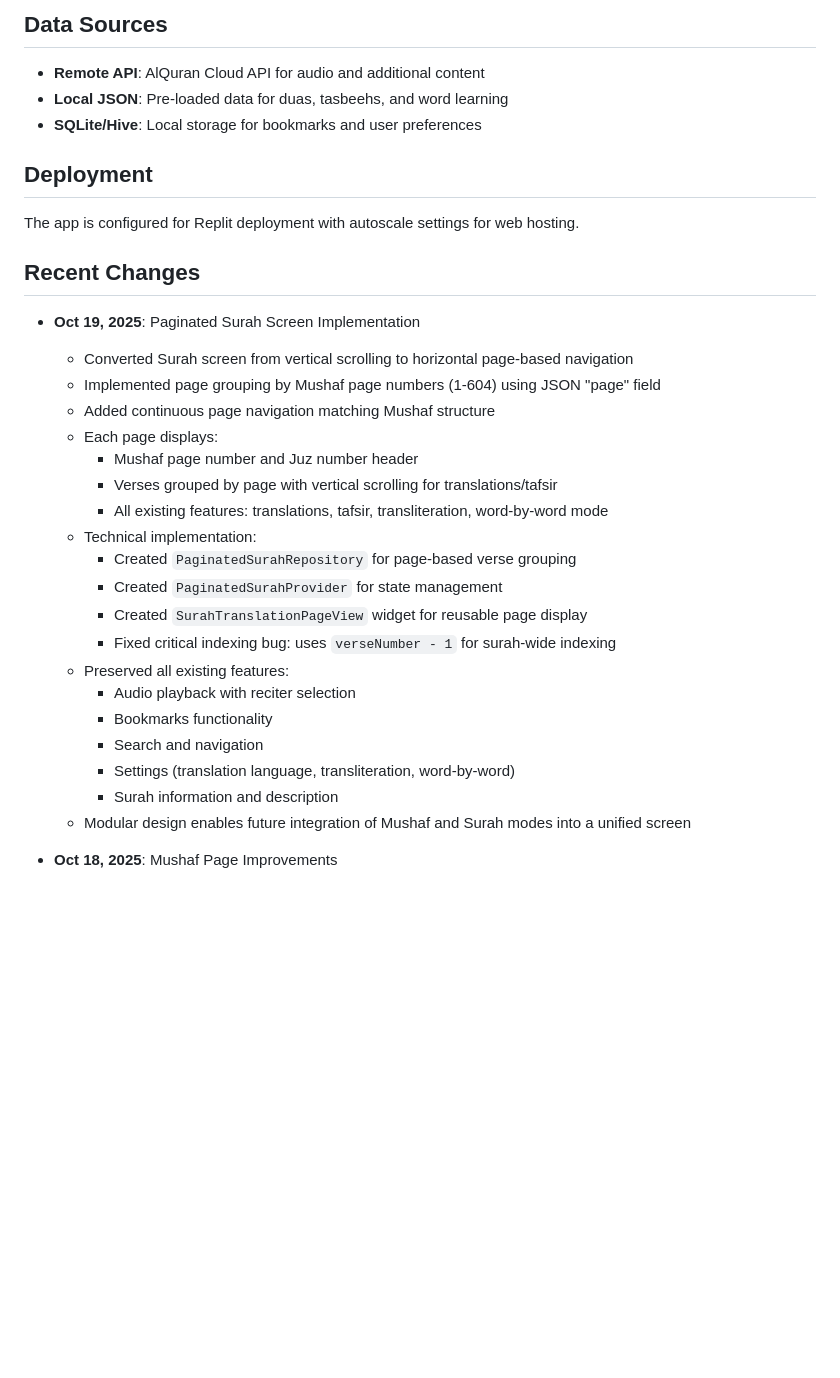
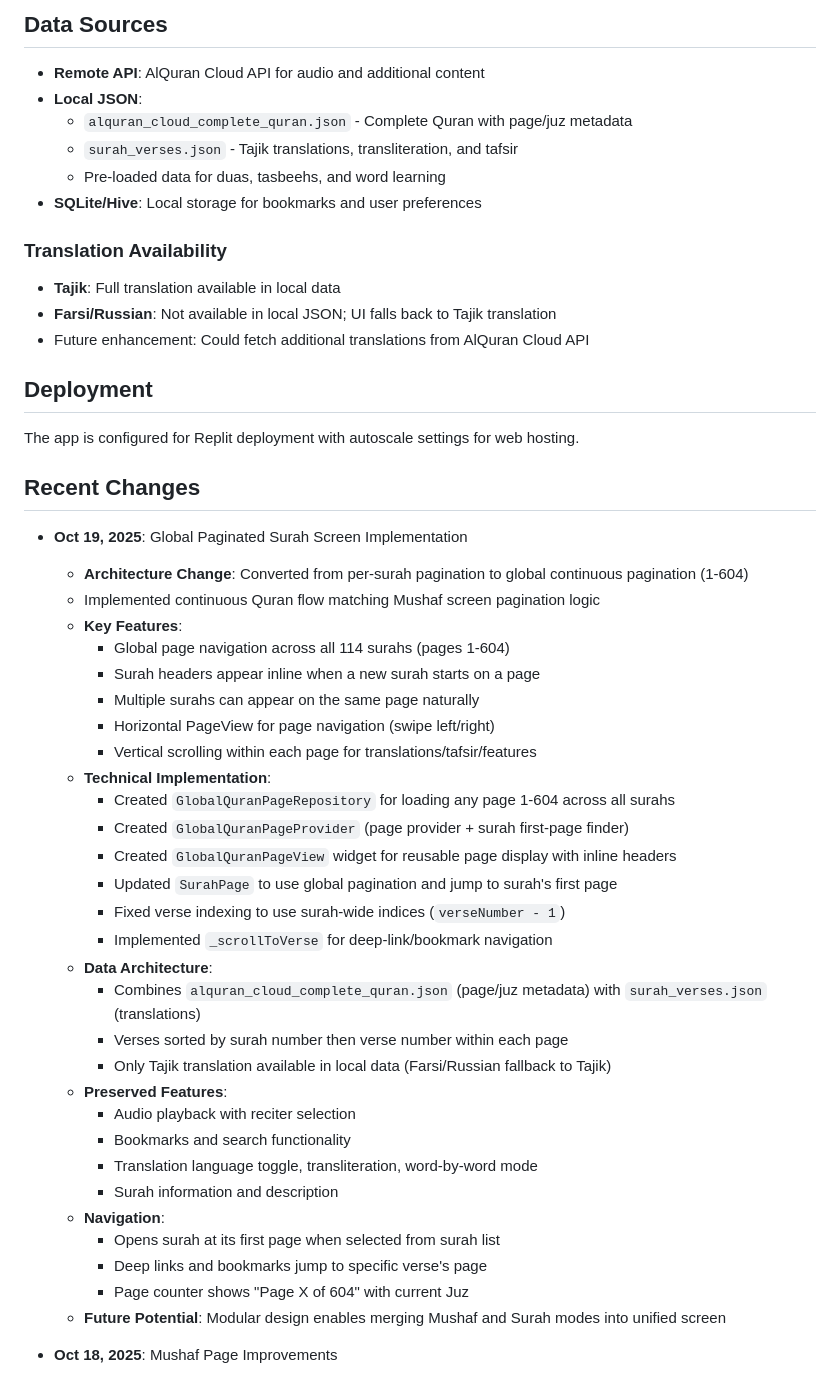
Before and after one commit to zabirovms/QuranApp, a Markdown page: replit.md, the part around one of its changes. Rendered like a GitHub page; blank space fills up the shorter version.

Commit message:
Update Quran app to allow continuous page navigation across all surahs
Implement global pagination for the Surah screen, enabling continuous navigation (1-604 pages) across all surahs, with inline headers and combined data sources.

Replit-Commit-Author: Agent
Replit-Commit-Session-Id: 1e58fbf3-8155-4387-9e62-5e627d832899
Replit-Commit-Checkpoint-Type: full_checkpoint

```diff
--- a/replit.md
+++ b/replit.md
@@ -88,33 +88,51 @@ flutter build web --release
 
 ## Data Sources
 - **Remote API**: AlQuran Cloud API for audio and additional content
-- **Local JSON**: Pre-loaded data for duas, tasbeehs, and word learning
+- **Local JSON**:
+  - `alquran_cloud_complete_quran.json` - Complete Quran with page/juz metadata
+  - `surah_verses.json` - Tajik translations, transliteration, and tafsir
+  - Pre-loaded data for duas, tasbeehs, and word learning
 - **SQLite/Hive**: Local storage for bookmarks and user preferences
+
+### Translation Availability
+- **Tajik**: Full translation available in local data
+- **Farsi/Russian**: Not available in local JSON; UI falls back to Tajik translation
+- Future enhancement: Could fetch additional translations from AlQuran Cloud API
 
 ## Deployment
 The app is configured for Replit deployment with autoscale settings for web hosting.
 
 ## Recent Changes
-- **Oct 19, 2025**: Paginated Surah Screen Implementation
-  - Converted Surah screen from vertical scrolling to horizontal page-based navigation
-  - Implemented page grouping by Mushaf page numbers (1-604) using JSON "page" field
-  - Added continuous page navigation matching Mushaf structure
-  - Each page displays:
-    - Mushaf page number and Juz number header
-    - Verses grouped by page with vertical scrolling for translations/tafsir
-    - All existing features: translations, tafsir, transliteration, word-by-word mode
-  - Technical implementation:
-    - Created `PaginatedSurahRepository` for page-based verse grouping
-    - Created `PaginatedSurahProvider` for state management
-    - Created `SurahTranslationPageView` widget for reusable page display
-    - Fixed critical indexing bug: uses `verseNumber - 1` for surah-wide indexing
-  - Preserved all existing features:
+- **Oct 19, 2025**: Global Paginated Surah Screen Implementation
+  - **Architecture Change**: Converted from per-surah pagination to global continuous pagination (1-604)
+  - Implemented continuous Quran flow matching Mushaf screen pagination logic
+  - **Key Features**:
+    - Global page navigation across all 114 surahs (pages 1-604)
+    - Surah headers appear inline when a new surah starts on a page
+    - Multiple surahs can appear on the same page naturally
+    - Horizontal PageView for page navigation (swipe left/right)
+    - Vertical scrolling within each page for translations/tafsir/features
+  - **Technical Implementation**:
+    - Created `GlobalQuranPageRepository` for loading any page 1-604 across all surahs
+    - Created `GlobalQuranPageProvider` (page provider + surah first-page finder)
+    - Created `GlobalQuranPageView` widget for reusable page display with inline headers
+    - Updated `SurahPage` to use global pagination and jump to surah's first page
+    - Fixed verse indexing to use surah-wide indices (`verseNumber - 1`)
+    - Implemented `_scrollToVerse` for deep-link/bookmark navigation
+  - **Data Architecture**:
+    - Combines `alquran_cloud_complete_quran.json` (page/juz metadata) with `surah_verses.json` (translations)
+    - Verses sorted by surah number then verse number within each page
+    - Only Tajik translation available in local data (Farsi/Russian fallback to Tajik)
+  - **Preserved Features**:
     - Audio playback with reciter selection
-    - Bookmarks functionality
-    - Search and navigation
-    - Settings (translation language, transliteration, word-by-word)
+    - Bookmarks and search functionality
+    - Translation language toggle, transliteration, word-by-word mode
     - Surah information and description
-  - Modular design enables future integration of Mushaf and Surah modes into a unified screen
+  - **Navigation**:
+    - Opens surah at its first page when selected from surah list
+    - Deep links and bookmarks jump to specific verse's page
+    - Page counter shows "Page X of 604" with current Juz
+  - **Future Potential**: Modular design enables merging Mushaf and Surah modes into unified screen
 
 - **Oct 18, 2025**: Mushaf Page Improvements
   - Implemented authentic Mushaf-style layout with continuous inline verse flow
```
Also changed, not shown: other parts of replit.md (+1 -1 lines).
